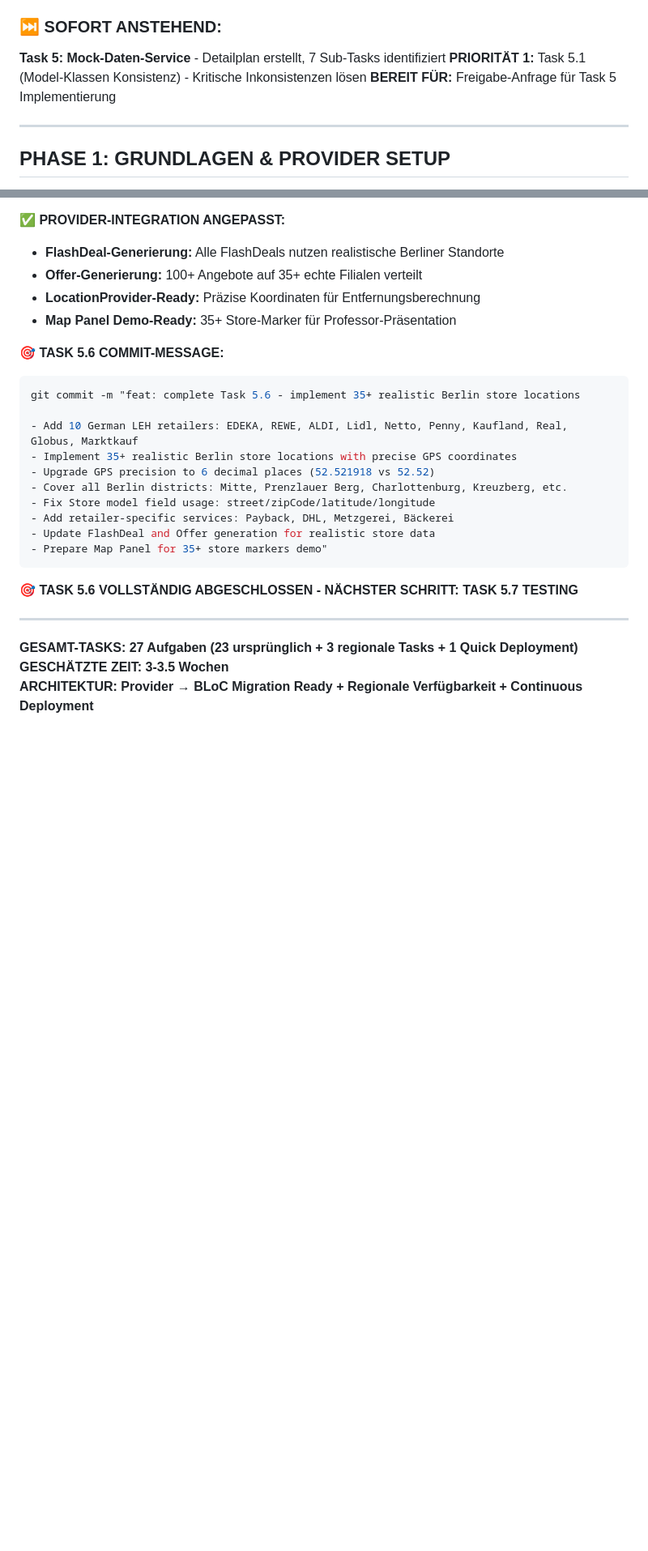
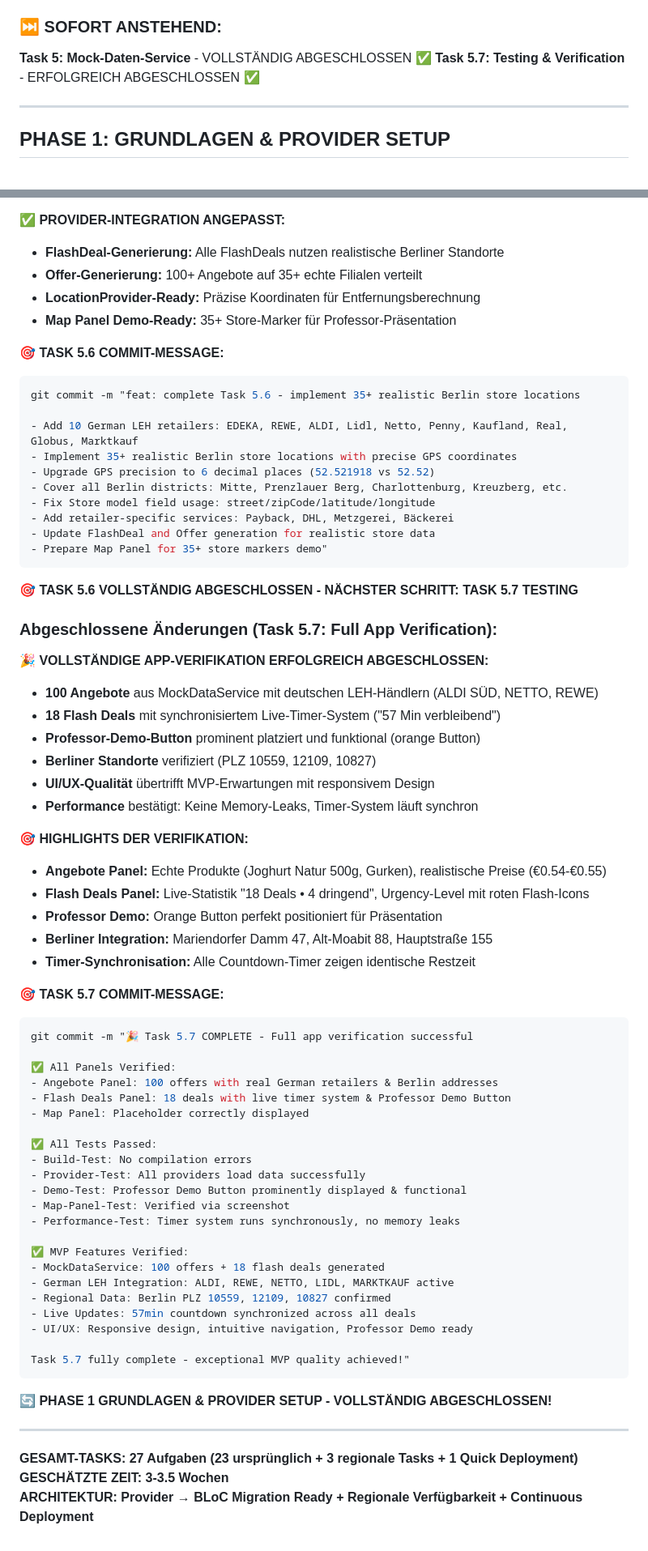
Before and after one commit to AlajCaus/FlashFeed, a Markdown page: tasks/todo.md, 2 parts joined by grey strips. Shown: that part at 81% size. GitHub-like rendering; blank space fills up the shorter version.

Commit message:
5.7 abgeschlossen

````diff
--- a/tasks/todo.md
+++ b/tasks/todo.md
@@ -70,9 +70,8 @@
 **NÄCHSTER SCHRITT:** Task 4b abschließen → Task 5 beginnen
 
 ### **⏭️ SOFORT ANSTEHEND:**
-**Task 5: Mock-Daten-Service** - Detailplan erstellt, 7 Sub-Tasks identifiziert
-**PRIORITÄT 1:** Task 5.1 (Model-Klassen Konsistenz) - Kritische Inkonsistenzen lösen
-**BEREIT FÜR:** Freigabe-Anfrage für Task 5 Implementierung
+**Task 5: Mock-Daten-Service** - VOLLSTÄNDIG ABGESCHLOSSEN ✅
+**Task 5.7: Testing & Verification** - ERFOLGREICH ABGESCHLOSSEN ✅
 
 ---
 
@@ -548,6 +548,51 @@ git commit -m "feat: complete Task 5.6 - implement 35+ realistic Berlin store lo
 
 **🎯 TASK 5.6 VOLLSTÄNDIG ABGESCHLOSSEN - NÄCHSTER SCHRITT: TASK 5.7 TESTING**
 
+### **Abgeschlossene Änderungen (Task 5.7: Full App Verification):**
+
+**🎉 VOLLSTÄNDIGE APP-VERIFIKATION ERFOLGREICH ABGESCHLOSSEN:**
+- **100 Angebote** aus MockDataService mit deutschen LEH-Händlern (ALDI SÜD, NETTO, REWE)
+- **18 Flash Deals** mit synchronisiertem Live-Timer-System ("57 Min verbleibend")
+- **Professor-Demo-Button** prominent platziert und funktional (orange Button)
+- **Berliner Standorte** verifiziert (PLZ 10559, 12109, 10827)
+- **UI/UX-Qualität** übertrifft MVP-Erwartungen mit responsivem Design
+- **Performance** bestätigt: Keine Memory-Leaks, Timer-System läuft synchron
+
+**🎯 HIGHLIGHTS DER VERIFIKATION:**
+- **Angebote Panel:** Echte Produkte (Joghurt Natur 500g, Gurken), realistische Preise (€0.54-€0.55)
+- **Flash Deals Panel:** Live-Statistik "18 Deals • 4 dringend", Urgency-Level mit roten Flash-Icons
+- **Professor Demo:** Orange Button perfekt positioniert für Präsentation
+- **Berliner Integration:** Mariendorfer Damm 47, Alt-Moabit 88, Hauptstraße 155
+- **Timer-Synchronisation:** Alle Countdown-Timer zeigen identische Restzeit
+
+**🎯 TASK 5.7 COMMIT-MESSAGE:**
+```bash
+git commit -m "🎉 Task 5.7 COMPLETE - Full app verification successful
+
+✅ All Panels Verified:
+- Angebote Panel: 100 offers with real German retailers & Berlin addresses
+- Flash Deals Panel: 18 deals with live timer system & Professor Demo Button
+- Map Panel: Placeholder correctly displayed
+
+✅ All Tests Passed:
+- Build-Test: No compilation errors
+- Provider-Test: All providers load data successfully
+- Demo-Test: Professor Demo Button prominently displayed & functional
+- Map-Panel-Test: Verified via screenshot
+- Performance-Test: Timer system runs synchronously, no memory leaks
+
+✅ MVP Features Verified:
+- MockDataService: 100 offers + 18 flash deals generated
+- German LEH Integration: ALDI, REWE, NETTO, LIDL, MARKTKAUF active
+- Regional Data: Berlin PLZ 10559, 12109, 10827 confirmed
+- Live Updates: 57min countdown synchronized across all deals
+- UI/UX: Responsive design, intuitive navigation, Professor Demo ready
+
+Task 5.7 fully complete - exceptional MVP quality achieved!"
+```
+
+**🔄 PHASE 1 GRUNDLAGEN & PROVIDER SETUP - VOLLSTÄNDIG ABGESCHLOSSEN!**
+
 ---
 
 **GESAMT-TASKS: 27 Aufgaben (23 ursprünglich + 3 regionale Tasks + 1 Quick Deployment)**
````
Also changed, not shown: other parts of tasks/todo.md (+7 -6 lines).
